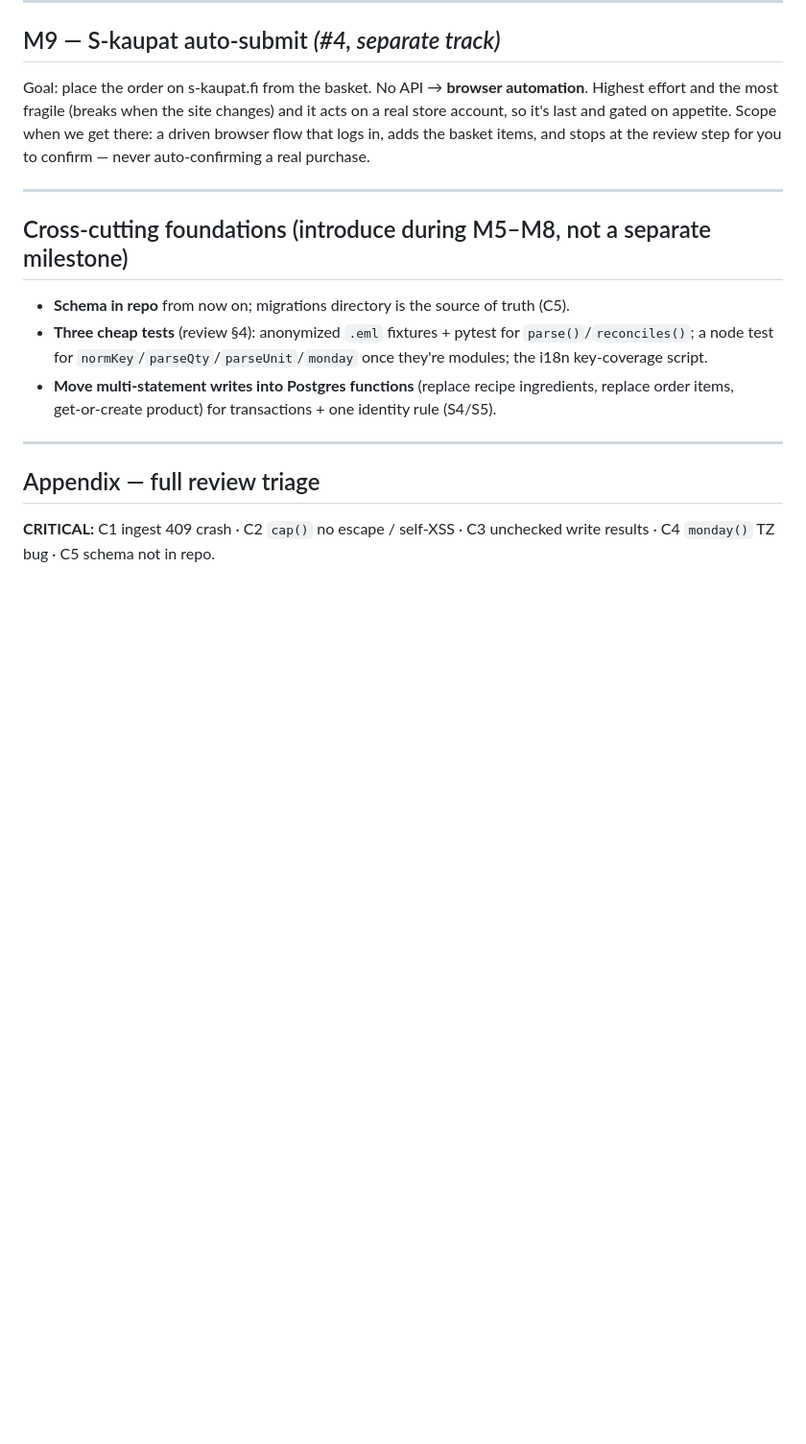
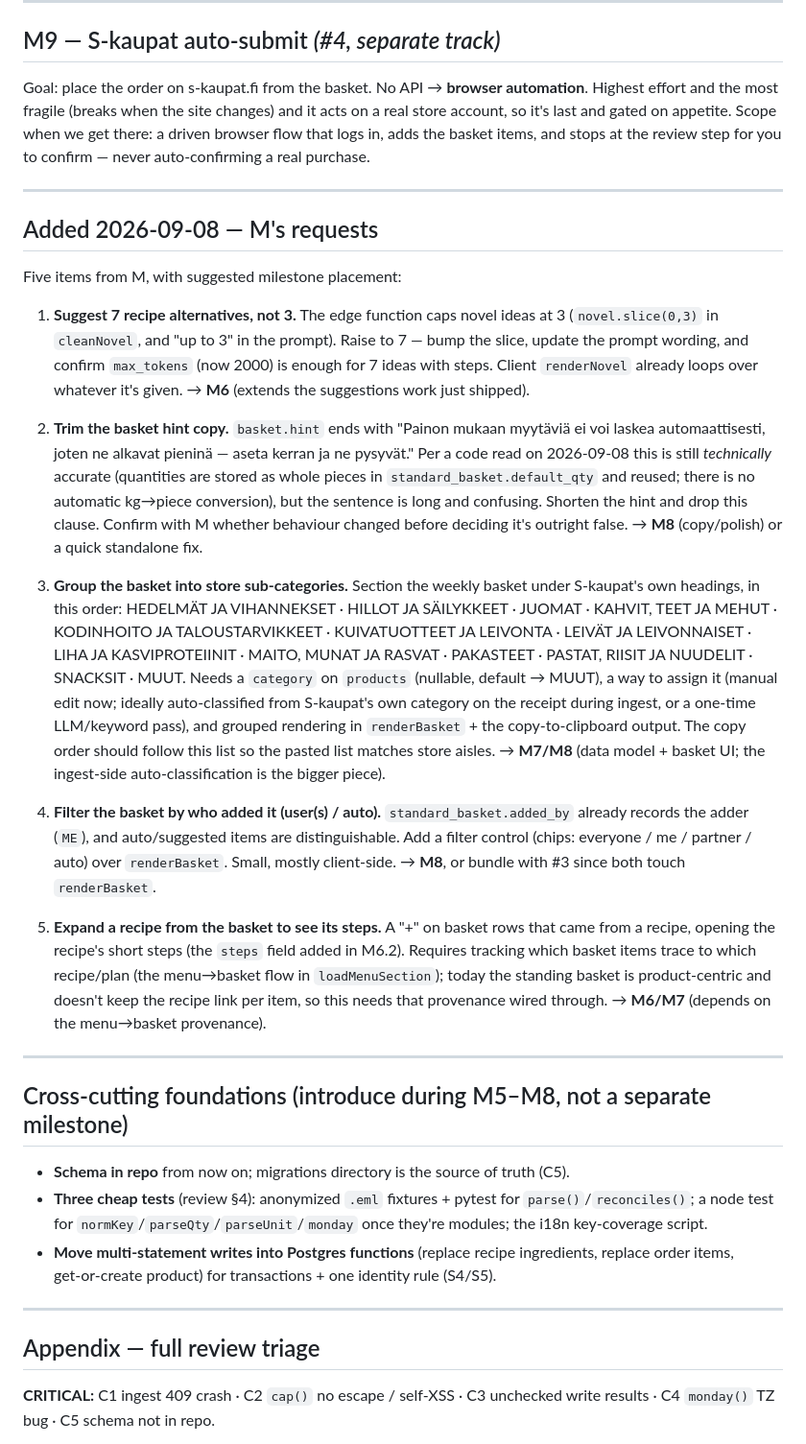
Before and after one commit to bubbe404/ruokassi, a Markdown page: DEVELOPMENT_PLAN.md, the part around the change. Shown at 96% size. Rendered like a GitHub page; blank space fills up the shorter version.

Commit message:
plan: log M's 5 new requests (7 suggestions, basket categories/filter/steps, hint trim)
Backlog additions dated 2026-09-08 with suggested milestone placement:
1. suggest 7 novel ideas instead of 3 (M6)
2. trim the weighed-produce clause from basket.hint (M8) — still technically
   accurate per code read, but confusing
3. group basket into S-kaupat store categories + follow that order on copy (M7/M8)
4. filter basket by adder (me / partner / auto) (M8)
5. expand a basket row to its recipe's steps — needs recipe provenance per item (M6/M7)

Co-Authored-By: Claude Opus 4.8 <noreply@anthropic.com>
Claude-Session: https://claude.ai/code/session_01VVakZxbNhUsDH7xj8uUuSN

```diff
--- a/DEVELOPMENT_PLAN.md
+++ b/DEVELOPMENT_PLAN.md
@@ -95,6 +95,22 @@ Goal: place the order on s‑kaupat.fi from the basket. No API → **browser aut
 
 ---
 
+## Added 2026‑09‑08 — M's requests
+
+Five items from M, with suggested milestone placement:
+
+1. **Suggest 7 recipe alternatives, not 3.** The edge function caps novel ideas at 3 (`novel.slice(0,3)` in `cleanNovel`, and "up to 3" in the prompt). Raise to 7 — bump the slice, update the prompt wording, and confirm `max_tokens` (now 2000) is enough for 7 ideas with steps. Client `renderNovel` already loops over whatever it's given. → **M6** (extends the suggestions work just shipped).
+
+2. **Trim the basket hint copy.** `basket.hint` ends with "Painon mukaan myytäviä ei voi laskea automaattisesti, joten ne alkavat pieninä — aseta kerran ja ne pysyvät." Per a code read on 2026‑09‑08 this is still *technically* accurate (quantities are stored as whole pieces in `standard_basket.default_qty` and reused; there is no automatic kg→piece conversion), but the sentence is long and confusing. Shorten the hint and drop this clause. Confirm with M whether behaviour changed before deciding it's outright false. → **M8** (copy/polish) or a quick standalone fix.
+
+3. **Group the basket into store sub-categories.** Section the weekly basket under S‑kaupat's own headings, in this order: HEDELMÄT JA VIHANNEKSET · HILLOT JA SÄILYKKEET · JUOMAT · KAHVIT, TEET JA MEHUT · KODINHOITO JA TALOUSTARVIKKEET · KUIVATUOTTEET JA LEIVONTA · LEIVÄT JA LEIVONNAISET · LIHA JA KASVIPROTEIINIT · MAITO, MUNAT JA RASVAT · PAKASTEET · PASTAT, RIISIT JA NUUDELIT · SNACKSIT · MUUT. Needs a `category` on `products` (nullable, default → MUUT), a way to assign it (manual edit now; ideally auto-classified from S‑kaupat's own category on the receipt during ingest, or a one-time LLM/keyword pass), and grouped rendering in `renderBasket` + the copy-to-clipboard output. The copy order should follow this list so the pasted list matches store aisles. → **M7/M8** (data model + basket UI; the ingest-side auto-classification is the bigger piece).
+
+4. **Filter the basket by who added it (user(s) / auto).** `standard_basket.added_by` already records the adder (`ME`), and auto/suggested items are distinguishable. Add a filter control (chips: everyone / me / partner / auto) over `renderBasket`. Small, mostly client-side. → **M8**, or bundle with #3 since both touch `renderBasket`.
+
+5. **Expand a recipe from the basket to see its steps.** A "+" on basket rows that came from a recipe, opening the recipe's short steps (the `steps` field added in M6.2). Requires tracking which basket items trace to which recipe/plan (the menu→basket flow in `loadMenuSection`); today the standing basket is product-centric and doesn't keep the recipe link per item, so this needs that provenance wired through. → **M6/M7** (depends on the menu→basket provenance).
+
+---
+
 ## Cross‑cutting foundations (introduce during M5–M8, not a separate milestone)
 
 - **Schema in repo** from now on; migrations directory is the source of truth (C5).
```
